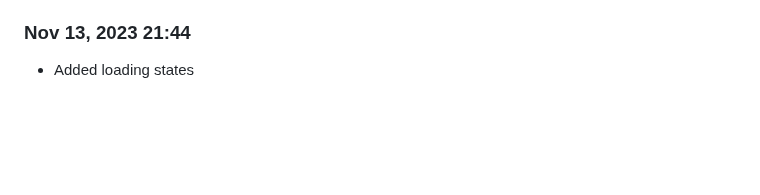
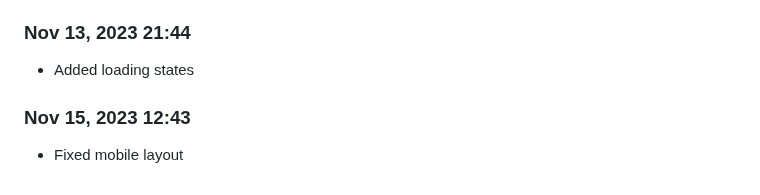
Before and after one commit to Shiva-Bajpai/SB--Games, a Markdown page: devlog.md, the part around the change. Drawn GitHub-style; blank space fills up the shorter version.

Commit message:
style: fix overflow

```diff
--- a/devlog.md
+++ b/devlog.md
@@ -1792,3 +1792,6 @@ Daily progress notes.
 
 ### Nov 13, 2023 21:44
 - Added loading states
+
+### Nov 15, 2023 12:43
+- Fixed mobile layout
```
